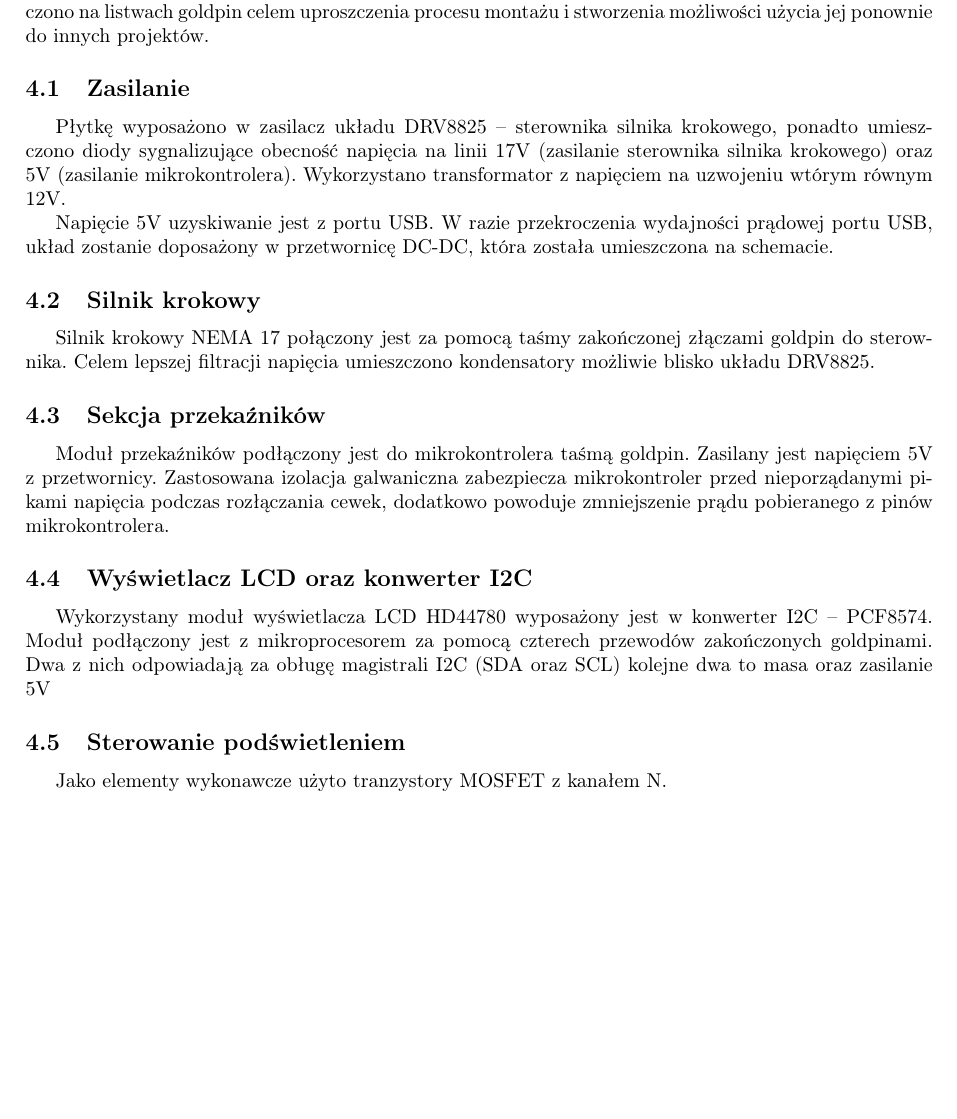
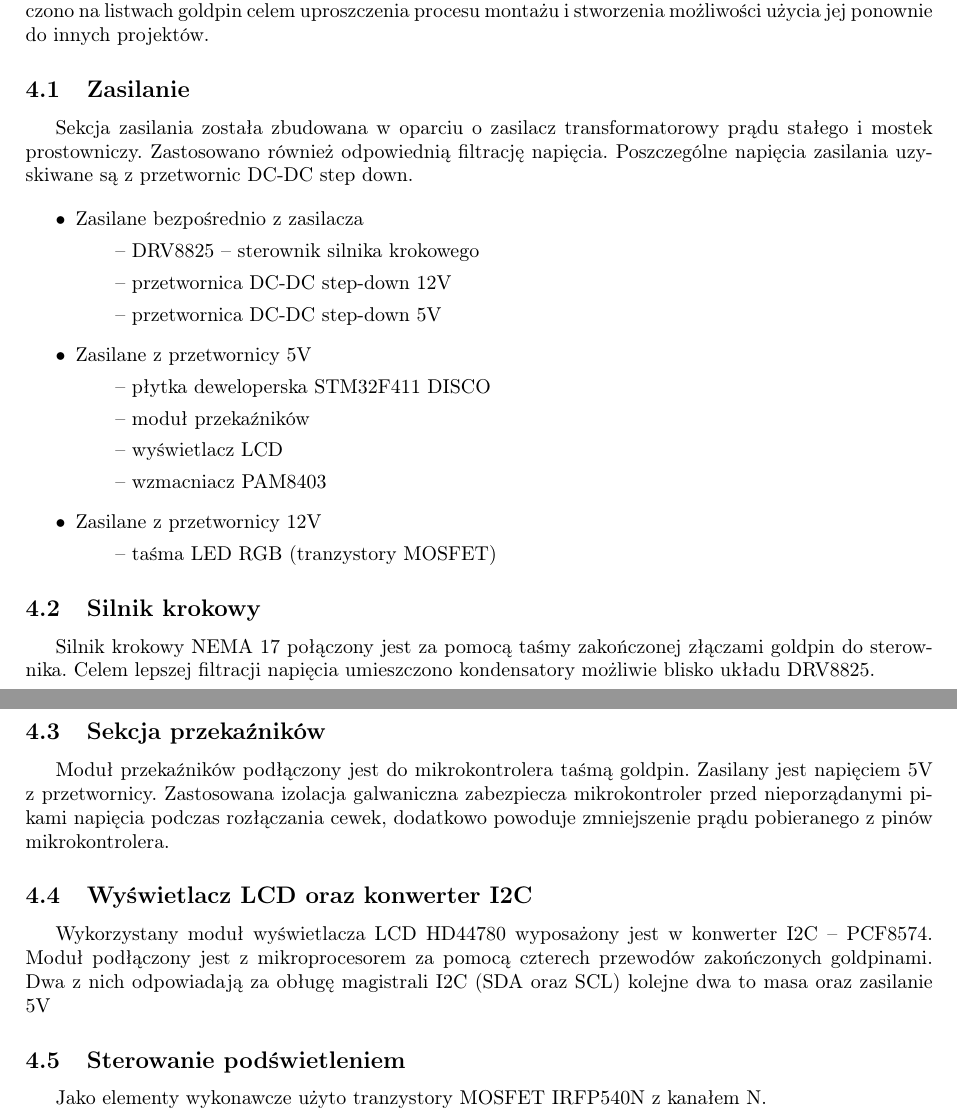
Before and after one commit to kewingaluszka/SteRoP_2020_AuBaDi_KGAU_3, a LaTeX document (sr_szablon_projekt.tex): part of page 8 of 12 before the commit and two parts of pages 8 and 9 of 13 after it, the two joined at a grey line, cut so that both start at the same text, the shorter picture padded with empty space. Compiled offline with pdfLaTeX.

Commit message:
Poprawione zasilanie

```diff
--- a/sr_szablon_projekt.tex
+++ b/sr_szablon_projekt.tex
@@ -349,10 +349,25 @@ Część elektroniczną wykonano na płytce uniwersalnej. Płytkę deweloperską
 
 \subsection{Zasilanie}
 
+Sekcja zasilania została zbudowana w oparciu o zasilacz transformatorowy prądu stałego i mostek prostowniczy. Zastosowano również odpowiednią filtrację napięcia. Poszczególne napięcia zasilania uzyskiwane są z przetwornic DC-DC step down.
 
-Płytkę wyposażono w zasilacz układu DRV8825 -- sterownika silnika krokowego, ponadto umieszczono diody sygnalizujące obecność napięcia na linii 17V (zasilanie sterownika silnika krokowego) oraz 5V (zasilanie mikrokontrolera). Wykorzystano transformator z napięciem na uzwojeniu wtórym równym 12V.
+\begin{itemize}
+    \item Zasilane bezpośrednio z zasilacza
+    \subitem -- DRV8825 -- sterownik silnika krokowego
+    \subitem -- przetwornica DC-DC step-down 12V
+    \subitem -- przetwornica DC-DC step-down 5V
 
-Napięcie 5V uzyskiwanie jest z portu USB. W razie przekroczenia wydajności prądowej portu USB, układ zostanie doposażony w przetwornicę DC-DC, która została umieszczona na schemacie.
+    \item Zasilane z przetwornicy 5V
+    \subitem -- płytka deweloperska STM32F411 DISCO
+    \subitem -- moduł przekaźników
+    \subitem -- wyświetlacz LCD
+    \subitem -- wzmacniacz PAM8403
+
+    \item Zasilane z przetwornicy 12V
+    \subitem -- taśma LED RGB (tranzystory MOSFET)
+
+\end{itemize}
+
 
 \subsection{Silnik krokowy}
 Silnik krokowy NEMA 17 połączony jest za pomocą taśmy zakończonej złączami goldpin do sterownika. Celem lepszej filtracji napięcia umieszczono kondensatory możliwie blisko układu DRV8825.
@@ -364,7 +379,7 @@ Moduł przekaźników podłączony jest do mikrokontrolera taśmą goldpin. Zasi
 Wykorzystany moduł wyświetlacza LCD HD44780 wyposażony jest w konwerter I2C -- PCF8574. Moduł podłączony jest z mikroprocesorem za pomocą czterech przewodów zakończonych goldpinami. Dwa z nich odpowiadają za obługę magistrali I2C (SDA oraz SCL) kolejne dwa to masa oraz zasilanie 5V
 
 \subsection{Sterowanie podświetleniem}
-Jako elementy wykonawcze użyto tranzystory MOSFET z kanałem N.
+Jako elementy wykonawcze użyto tranzystory MOSFET IRFP540N z kanałem N.
 
 \includepdf[pages=-,pagecommand={},width=\textwidth,angle=90]{dionizos_eagleA32.pdf}
 
```
